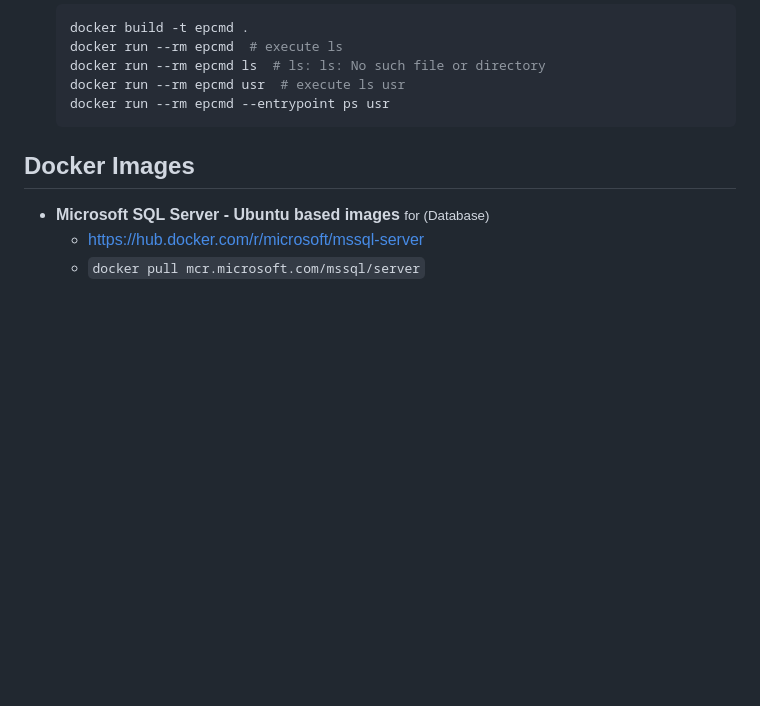
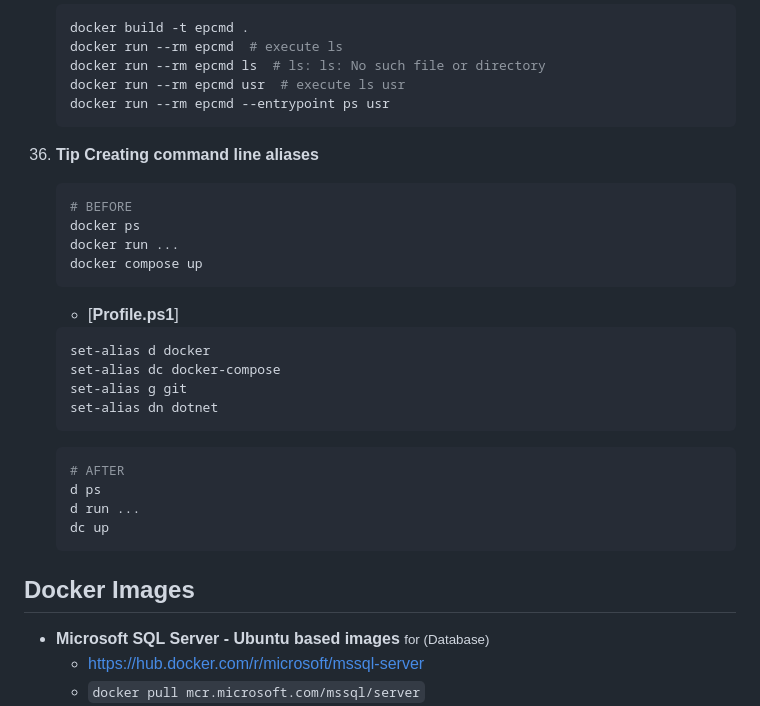
Before and after one commit to pavelklos/docker-001, a Markdown page: README.md, the part around the change. Rendered like a GitHub page; blank space fills up the shorter version.

Commit message:
Tip Creating command line aliases

````diff
--- a/README.md
+++ b/README.md
@@ -477,6 +477,26 @@ docker compose down
     docker run --rm epcmd usr  # execute ls usr
     docker run --rm epcmd --entrypoint ps usr
     ```
+36. **Tip Creating command line aliases**
+    ```bash
+    # BEFORE
+    docker ps
+    docker run ...
+    docker compose up
+    ```
+    - [**Profile.ps1**]
+    ```bash
+    set-alias d docker
+    set-alias dc docker-compose
+    set-alias g git
+    set-alias dn dotnet
+    ```
+    ```bash
+    # AFTER
+    d ps
+    d run ...
+    dc up
+    ```
 
 ## Docker Images
 
````
